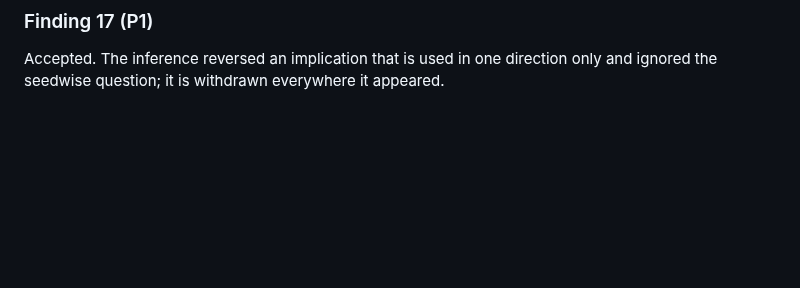
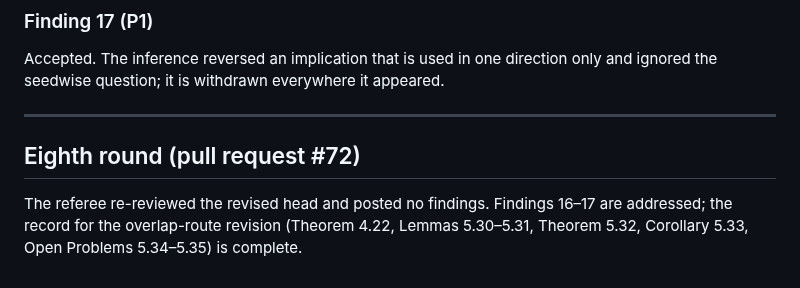
Before and after one commit to larsbx/pisot-substitution-conjecture-research, a Markdown page: manuscripts/response-to-reviewers-2026-09-13.md, the part around the change. Rendered like a GitHub page; blank space fills up the shorter version.

```diff
--- a/manuscripts/response-to-reviewers-2026-09-13.md
+++ b/manuscripts/response-to-reviewers-2026-09-13.md
@@ -154,3 +154,9 @@ Accepted. The referee's Tribonacci example is exact: the coincidence `(1,1,0)` h
 ### Finding 17 (P1)
 
 Accepted. The inference reversed an implication that is used in one direction only and ignored the seedwise question; it is withdrawn everywhere it appeared.
+
+---
+
+## Eighth round (pull request #72)
+
+The referee re-reviewed the revised head and posted no findings. Findings 16–17 are addressed; the record for the overlap-route revision (Theorem 4.22, Lemmas 5.30–5.31, Theorem 5.32, Corollary 5.33, Open Problems 5.34–5.35) is complete.
```
Also changed, not shown: manuscripts/codex-referee-report-2026-09-13.md (+11 -0 lines).
